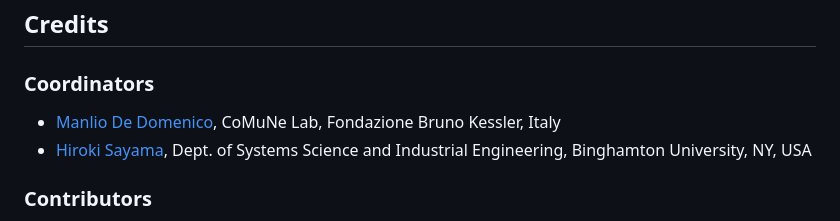
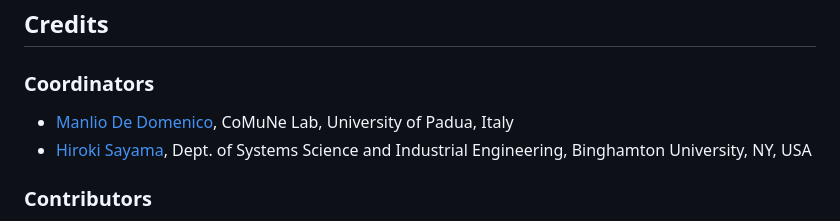
Before and after one commit to complexityexplained/complexityexplained.github.io, a Markdown page: README.md, the part around the change. Rendered like a GitHub page.

Commit message:
Update README.md
Updated affiliation

```diff
--- a/README.md
+++ b/README.md
@@ -13,7 +13,7 @@ A [booklet in PDF format](https://github.com/complexityexplained/complexityexpla
 
 ### Coordinators
 
-* [Manlio De Domenico](https://comunelab.fbk.eu/manlio/index.php), CoMuNe Lab, Fondazione Bruno Kessler, Italy
+* [Manlio De Domenico](https://comunelab.fbk.eu/manlio/index.php), CoMuNe Lab, University of Padua, Italy
 * [Hiroki Sayama](http://harvey.binghamton.edu/~sayama/), Dept. of Systems Science and Industrial Engineering, Binghamton University, NY, USA
 
 ### Contributors
```
